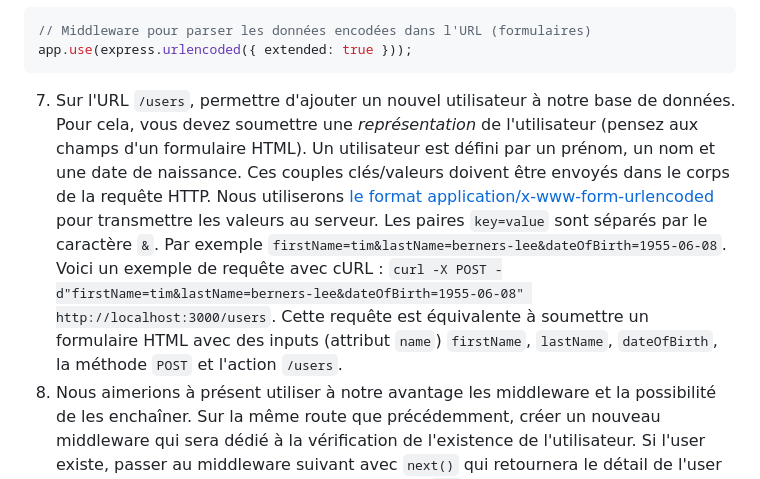
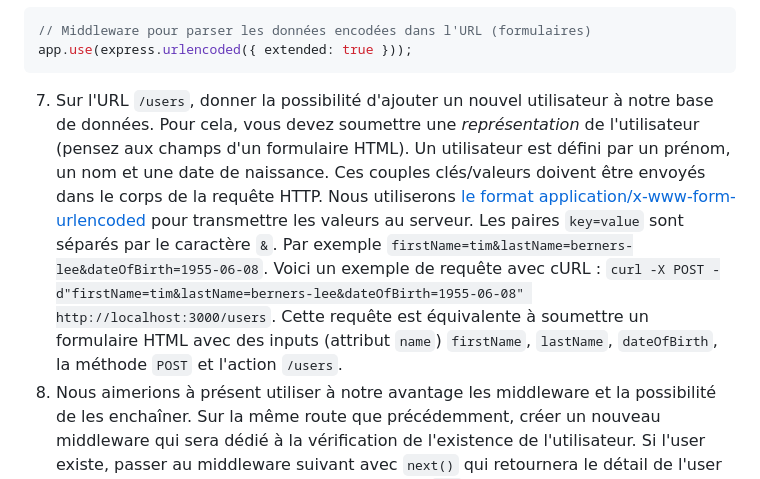
Before and after one commit to paul-schuhm/web-api, a Markdown page: exercices/exercice-supplementaire-node-express/exercices-supplémentaires-express.md, the part around the change. GitHub-like rendering.

Commit message:
fix text

```diff
--- a/exercices/exercice-supplementaire-node-express/exercices-supplémentaires-express.md
+++ b/exercices/exercice-supplementaire-node-express/exercices-supplémentaires-express.md
@@ -66,7 +66,7 @@ Par exemple, voici un environnement minimal qui me convient (à moi peut-être p
 app.use(express.urlencoded({ extended: true }));
 ~~~
 
-   7. Sur l'URL `/users`, permettre d'ajouter un nouvel utilisateur à notre base de données. Pour cela, vous devez soumettre une *représentation* de l'utilisateur (pensez aux champs d'un formulaire HTML). Un utilisateur est défini par un prénom, un nom et une date de naissance. Ces couples clés/valeurs doivent être envoyés dans le corps de la requête HTTP. Nous utiliserons [le format application/x-www-form-urlencoded](https://developer.mozilla.org/en-US/docs/Web/HTTP/Methods/POST) pour transmettre les valeurs au serveur. Les paires `key=value` sont séparés par le caractère `&`. Par exemple `firstName=tim&lastName=berners-lee&dateOfBirth=1955-06-08`. Voici un exemple de requête avec cURL : `curl -X POST -d"firstName=tim&lastName=berners-lee&dateOfBirth=1955-06-08" http://localhost:3000/users`. Cette requête est équivalente à soumettre un formulaire HTML avec des inputs (attribut `name`) `firstName`, `lastName`, `dateOfBirth`, la méthode `POST` et l'action `/users`.
+   7. Sur l'URL `/users`, donner la possibilité d'ajouter un nouvel utilisateur à notre base de données. Pour cela, vous devez soumettre une *représentation* de l'utilisateur (pensez aux champs d'un formulaire HTML). Un utilisateur est défini par un prénom, un nom et une date de naissance. Ces couples clés/valeurs doivent être envoyés dans le corps de la requête HTTP. Nous utiliserons [le format application/x-www-form-urlencoded](https://developer.mozilla.org/en-US/docs/Web/HTTP/Methods/POST) pour transmettre les valeurs au serveur. Les paires `key=value` sont séparés par le caractère `&`. Par exemple `firstName=tim&lastName=berners-lee&dateOfBirth=1955-06-08`. Voici un exemple de requête avec cURL : `curl -X POST -d"firstName=tim&lastName=berners-lee&dateOfBirth=1955-06-08" http://localhost:3000/users`. Cette requête est équivalente à soumettre un formulaire HTML avec des inputs (attribut `name`) `firstName`, `lastName`, `dateOfBirth`, la méthode `POST` et l'action `/users`.
    8. Nous aimerions à présent utiliser à notre avantage les middleware et la possibilité de les enchaîner. Sur la même route que précédemment, créer un nouveau middleware qui sera dédié à la vérification de l'existence de l'utilisateur. Si l'user existe, passer au middleware suivant avec `next()` qui retournera le détail de l'user *sans faire de vérification*. Sinon, renvoyer une `404`. Réorganiser donc votre code précédent pour y parvenir.
    9. Sur l'URL `/users` ajouter une variable d'URL `sort-by` qui prend pour valeur `date-of-birth` ou `last-name`. Si `sort-by=date-of-birth`, la réponse doit contenir la liste des utilisateurs classés du plus âge au plus jeune (ascendant). Si `sort-by=last-name`, la réponse doit contenir la liste des utilisateurs classés par ordre alphabétique sur le nom de famille. Par exemple, `GET /users?sort-by=last-name` ou `GET /users?sort-by=date-of-birth`. Pour trier un tableau, utiliser [sa méthode `sort()`](https://developer.mozilla.org/fr/docs/Web/JavaScript/Reference/Global_Objects/Array/sort) et implémenter une fonction de comparaison. Si la valeur du filtre est non reconnue (non valide), renvoyer la réponse `"Requête mal formulée"` et le status `400` (`Bad Request`).
    10. Si vous voulez d'autres cas d'utilisation, *demandez-moi !*
```
